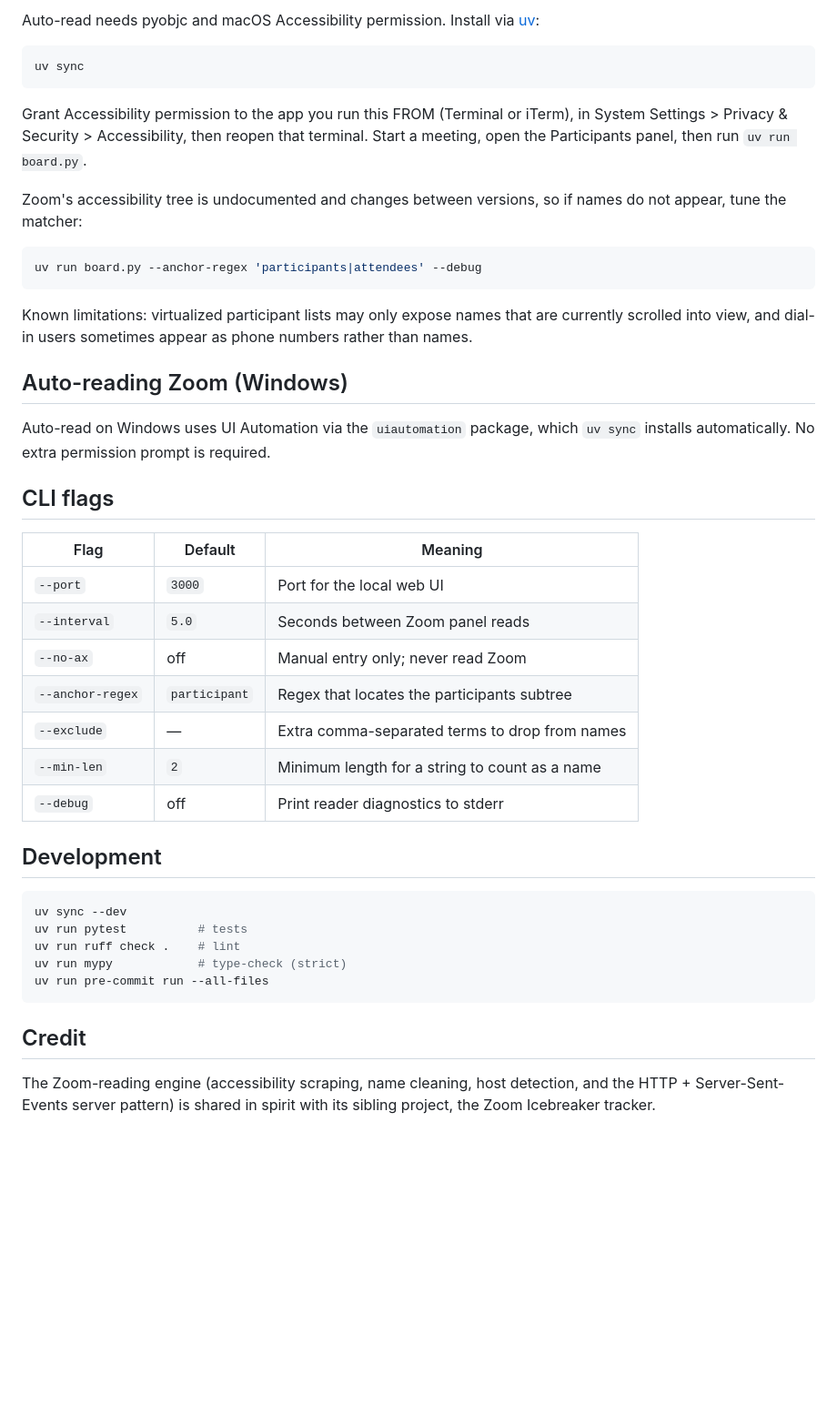
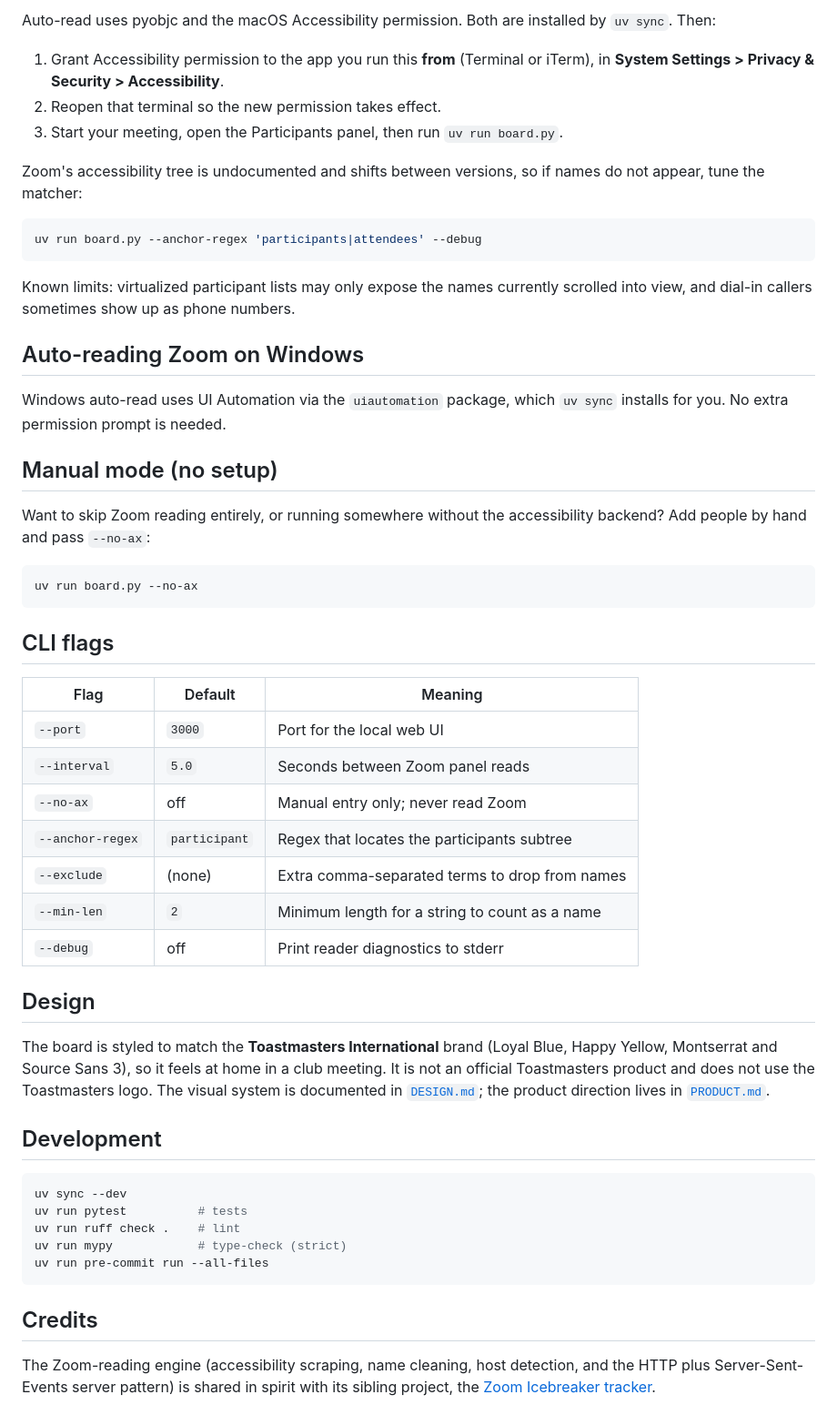
Before and after one commit to rlorenzo/zoom-table-topics-board, a Markdown page: README.md, the part around one of its changes. Shown at 91% size. Drawn GitHub-style; blank space fills up the shorter version.

````diff
--- a/README.md
+++ b/README.md
@@ -44,31 +67,35 @@ round with the same topics.
 
-Auto-read needs pyobjc and macOS Accessibility permission. Install via
-[uv](https://docs.astral.sh/uv/):
+Auto-read uses pyobjc and the macOS Accessibility permission. Both are installed
+by `uv sync`. Then:
 
-```bash
-uv sync
-```
+1. Grant Accessibility permission to the app you run this **from** (Terminal or
+   iTerm), in **System Settings > Privacy & Security > Accessibility**.
+2. Reopen that terminal so the new permission takes effect.
+3. Start your meeting, open the Participants panel, then run `uv run board.py`.
 
-Grant Accessibility permission to the app you run this FROM (Terminal or
-iTerm), in System Settings > Privacy & Security > Accessibility, then reopen
-that terminal. Start a meeting, open the Participants panel, then run
-`uv run board.py`.
-
-Zoom's accessibility tree is undocumented and changes between versions, so if
-names do not appear, tune the matcher:
+Zoom's accessibility tree is undocumented and shifts between versions, so if names
+do not appear, tune the matcher:
 
 ```bash
 uv run board.py --anchor-regex 'participants|attendees' --debug
 ```
 
-Known limitations: virtualized participant lists may only expose names that
-are currently scrolled into view, and dial-in users sometimes appear as phone
-numbers rather than names.
+Known limits: virtualized participant lists may only expose the names currently
+scrolled into view, and dial-in callers sometimes show up as phone numbers.
 
-## Auto-reading Zoom (Windows)
+## Auto-reading Zoom on Windows
 
-Auto-read on Windows uses UI Automation via the `uiautomation` package, which
-`uv sync` installs automatically. No extra permission prompt is required.
+Windows auto-read uses UI Automation via the `uiautomation` package, which
+`uv sync` installs for you. No extra permission prompt is needed.
+
+## Manual mode (no setup)
+
+Want to skip Zoom reading entirely, or running somewhere without the
+accessibility backend? Add people by hand and pass `--no-ax`:
+
+```bash
+uv run board.py --no-ax
+```
 
 ## CLI flags
 
@@ -78,9 +105,17 @@ Auto-read on Windows uses UI Automation via the `uiautomation` package, which
 | `--interval` | `5.0` | Seconds between Zoom panel reads |
 | `--no-ax` | off | Manual entry only; never read Zoom |
 | `--anchor-regex` | `participant` | Regex that locates the participants subtree |
-| `--exclude` | — | Extra comma-separated terms to drop from names |
+| `--exclude` | (none) | Extra comma-separated terms to drop from names |
 | `--min-len` | `2` | Minimum length for a string to count as a name |
 | `--debug` | off | Print reader diagnostics to stderr |
+
+## Design
+
+The board is styled to match the **Toastmasters International** brand (Loyal
+Blue, Happy Yellow, Montserrat and Source Sans 3), so it feels at home in a club
+meeting. It is not an official Toastmasters product and does not use the
+Toastmasters logo. The visual system is documented in
+[`DESIGN.md`](DESIGN.md); the product direction lives in [`PRODUCT.md`](PRODUCT.md).
 
 ## Development
 
@@ -92,8 +127,8 @@ uv run mypy            # type-check (strict)
 uv run pre-commit run --all-files
 ```
 
-## Credit
+## Credits
 
-The Zoom-reading engine (accessibility scraping, name cleaning, host
-detection, and the HTTP + Server-Sent-Events server pattern) is shared in
-spirit with its sibling project, the Zoom Icebreaker tracker.
+The Zoom-reading engine (accessibility scraping, name cleaning, host detection,
+and the HTTP plus Server-Sent-Events server pattern) is shared in spirit with its
+sibling project, the [Zoom Icebreaker tracker](https://github.com/rlorenzo/zoom-icebreaker).
````
Also changed, not shown: other parts of README.md (+50 -27 lines), DESIGN.md (added, +291 -0 lines), PRODUCT.md (added, +103 -0 lines), docs/board.png (added), docs/focus.png (added), docs/reveal.png (added), 3 other files.
